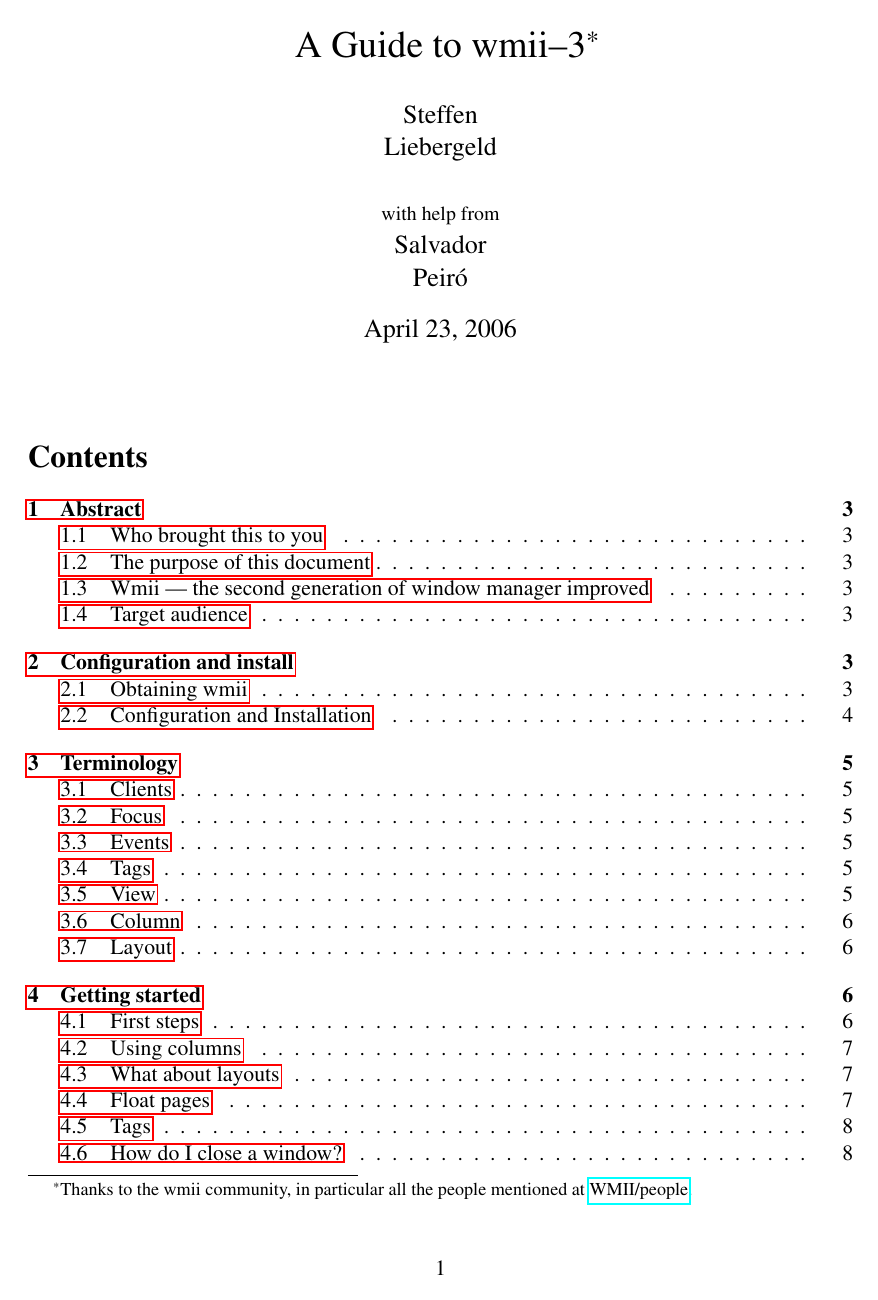
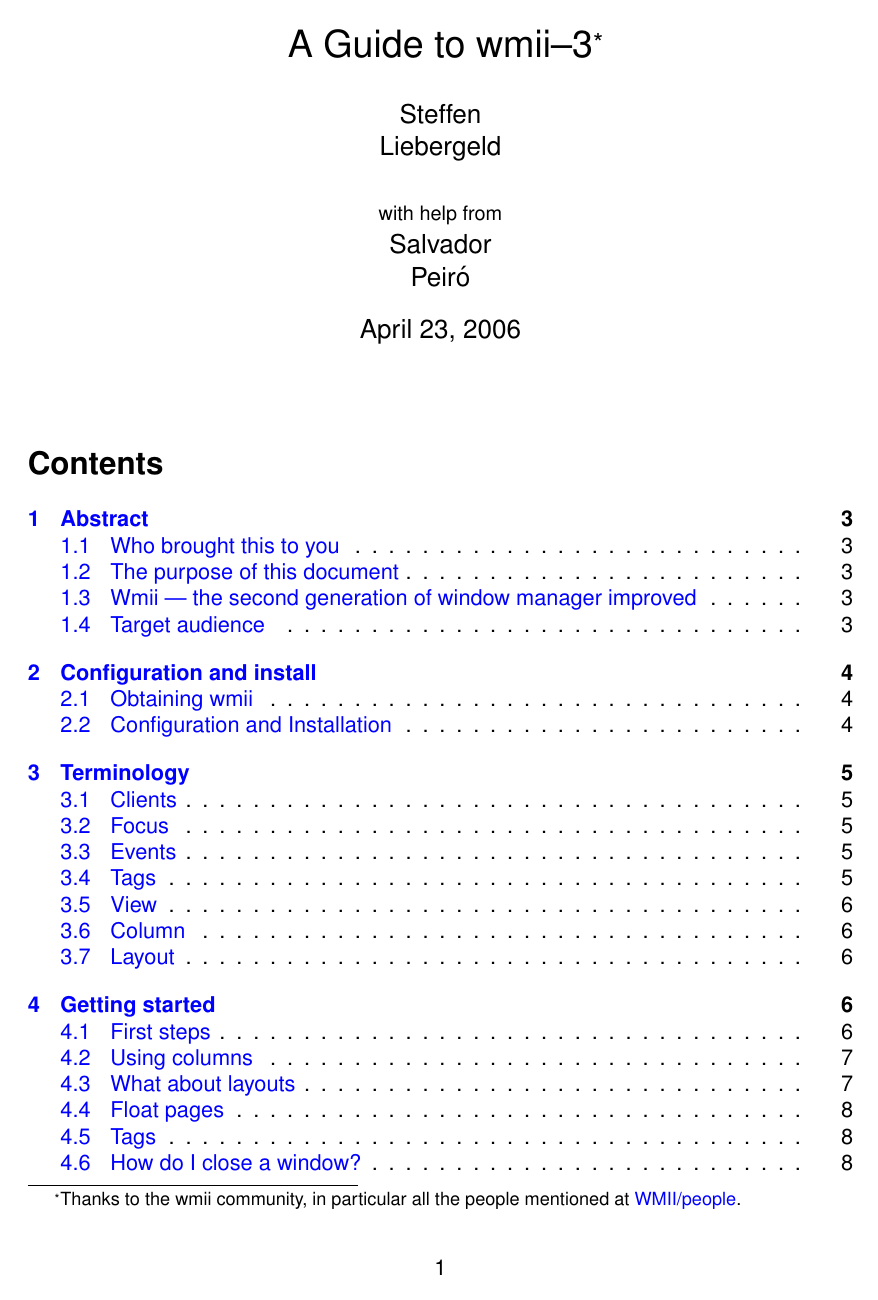
Before and after one commit to bartman/wmii, a LaTeX document (doc/guide_en.tex): page 1 of 14 before the commit and page 1 of 15 after it. Compiled offline with pdfLaTeX.

Commit message:
added some TeX tweaks to guide_en.tex

```diff
--- a/doc/guide_en.tex
+++ b/doc/guide_en.tex
@@ -21,6 +21,9 @@
 %\usepackage{ngerman}
 \usepackage{times}
 \usepackage{hyperref} % option [dvipdfm] disables clickable refs
+\hypersetup{pdftex, colorlinks=true, linkcolor=blue, filecolor=blue,
+pagecolor=blue, urlcolor=blue, pdfauthor={Steffen Liebergeld, Salva Pei\'ro},
+pdftitle={A Guide to wmii--3}}
 \usepackage{indentfirst,moreverb}
 % remove this if you want, it's just a matter of imposed imperialist cultures
 % so if I'm given the chance to choose I choose to indent the first paragraph
@@ -33,6 +36,7 @@
 %\renewcommand{\href}[2]{\htmladdnormallink{#2}{#1}}
 %\renewcommand{\hrefx}[1]{\htmladdnormallink{#1}{#1}}
 %\renewcommand{\verbatiminput}[1]{\input{#1}}
+\renewcommand{\familydefault}{\sfdefault}
 
 \newenvironment{itemize*}
   {\begin{itemize}
```
Also changed, not shown: 1 other file.
